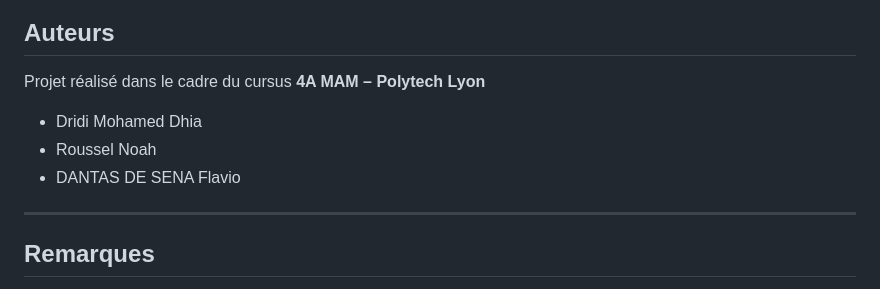
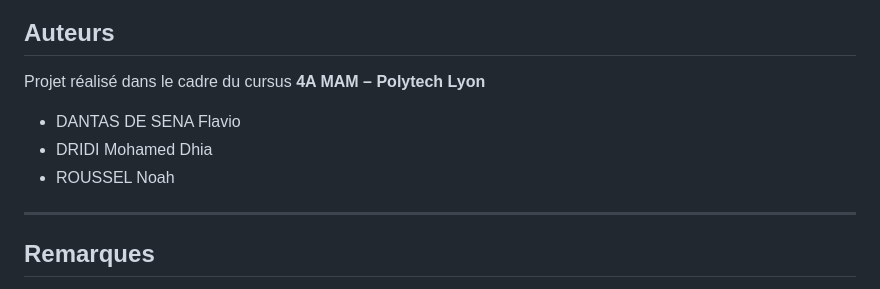
Before and after one commit to FDSena/Projet_4AMAM, a Markdown page: README.md, the part around the change. GitHub-like rendering.

```diff
--- a/README.md
+++ b/README.md
@@ -112,9 +112,10 @@ python main.py
 
 Projet réalisé dans le cadre du cursus **4A MAM – Polytech Lyon**
 
-- Dridi Mohamed Dhia
-- Roussel Noah
 - DANTAS DE SENA Flavio
+- DRIDI Mohamed Dhia
+- ROUSSEL Noah
+
 
 ---
 
```
